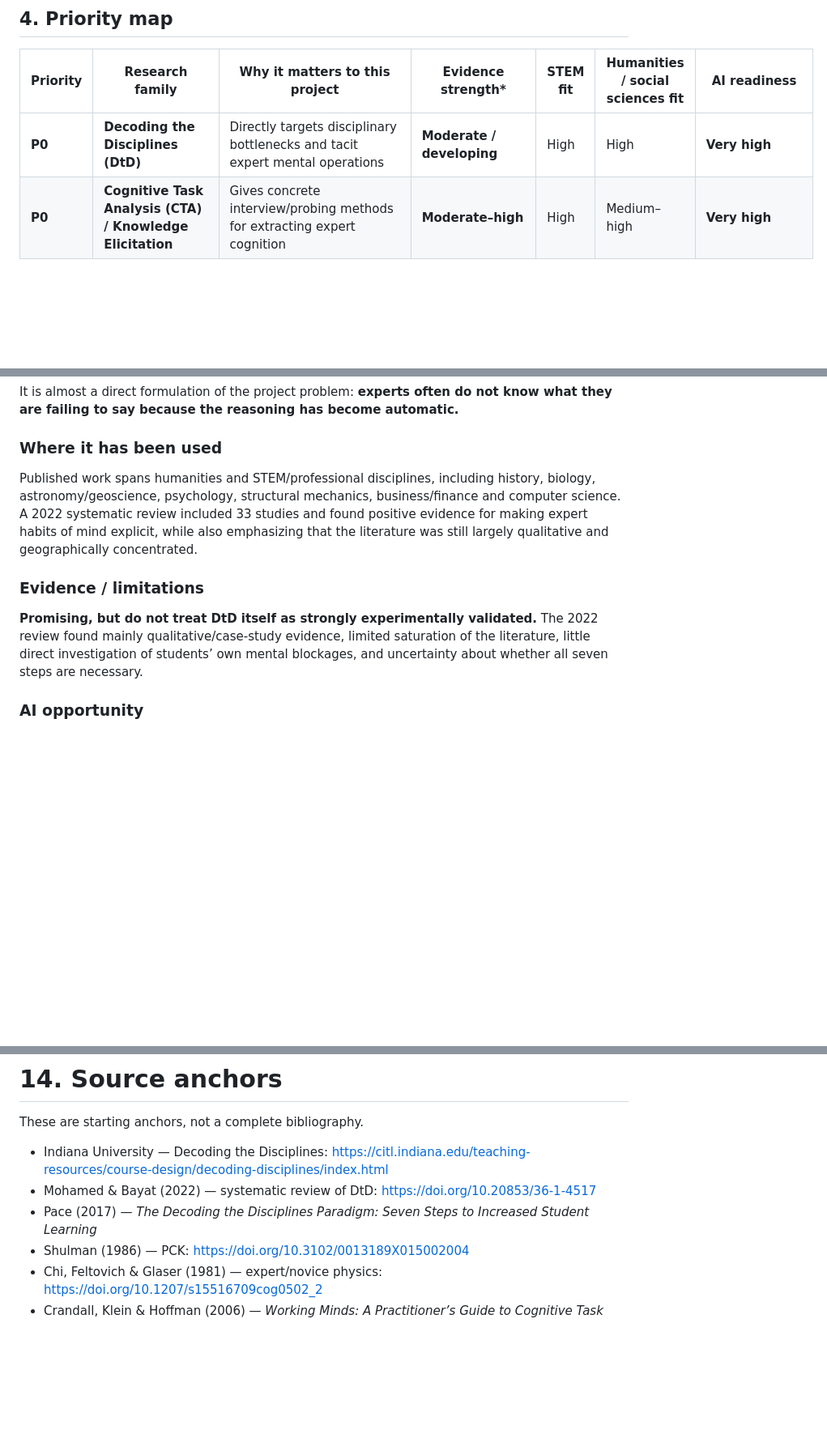
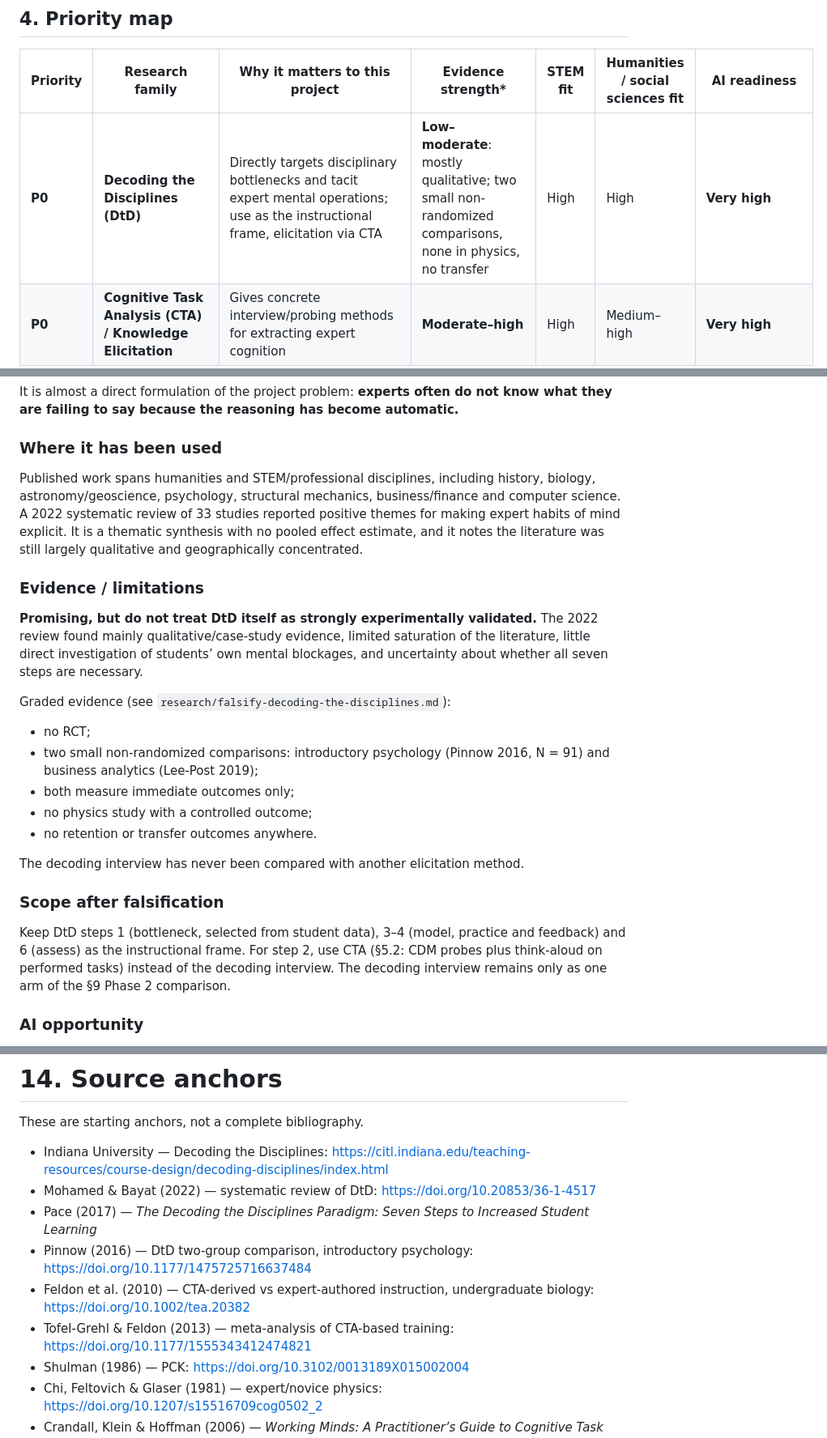
Before and after one commit to AdamKrysztopa/edu_proj, a Markdown page: ai_education_research_map.md, 3 parts joined by grey strips. Shown at 81% size. GitHub-like rendering; blank space fills up the shorter version.

```diff
--- a/ai_education_research_map.md
+++ b/ai_education_research_map.md
@@ -91,7 +91,7 @@ START
 
 | Priority | Research family | Why it matters to this project | Evidence strength* | STEM fit | Humanities / social sciences fit | AI readiness |
 |---|---|---|---|---|---|---|
-| **P0** | **Decoding the Disciplines (DtD)** | Directly targets disciplinary bottlenecks and tacit expert mental operations | **Moderate / developing** | High | High | **Very high** |
+| **P0** | **Decoding the Disciplines (DtD)** | Directly targets disciplinary bottlenecks and tacit expert mental operations; use as the instructional frame, elicitation via CTA | **Low–moderate**: mostly qualitative; two small non-randomized comparisons, none in physics, no transfer | High | High | **Very high** |
 | **P0** | **Cognitive Task Analysis (CTA) / Knowledge Elicitation** | Gives concrete interview/probing methods for extracting expert cognition | **Moderate–high** | High | Medium–high | **Very high** |
 | **P0** | **Expert–Novice research** | Explains why experts and beginners represent the same problem differently | **High as foundational evidence** | **Very high** | High | High |
 | **P0** | **Pedagogical Content Knowledge (PCK)** | Focuses on what teachers need to know about representations, difficulty and learner misconceptions | **Moderate–high** | High | High | High |
@@ -130,10 +130,22 @@ Canonical cycle:
 It is almost a direct formulation of the project problem: **experts often do not know what they are failing to say because the reasoning has become automatic.**
 
 ### Where it has been used
-Published work spans humanities and STEM/professional disciplines, including history, biology, astronomy/geoscience, psychology, structural mechanics, business/finance and computer science. A 2022 systematic review included 33 studies and found positive evidence for making expert habits of mind explicit, while also emphasizing that the literature was still largely qualitative and geographically concentrated.
+Published work spans humanities and STEM/professional disciplines, including history, biology, astronomy/geoscience, psychology, structural mechanics, business/finance and computer science. A 2022 systematic review of 33 studies reported positive themes for making expert habits of mind explicit. It is a thematic synthesis with no pooled effect estimate, and it notes the literature was still largely qualitative and geographically concentrated.
 
 ### Evidence / limitations
 **Promising, but do not treat DtD itself as strongly experimentally validated.** The 2022 review found mainly qualitative/case-study evidence, limited saturation of the literature, little direct investigation of students’ own mental blockages, and uncertainty about whether all seven steps are necessary.
+
+Graded evidence (see `research/falsify-decoding-the-disciplines.md`):
+- no RCT;
+- two small non-randomized comparisons: introductory psychology (Pinnow 2016, N = 91) and business analytics (Lee-Post 2019);
+- both measure immediate outcomes only;
+- no physics study with a controlled outcome;
+- no retention or transfer outcomes anywhere.
+
+The decoding interview has never been compared with another elicitation method.
+
+### Scope after falsification
+Keep DtD steps 1 (bottleneck, selected from student data), 3–4 (model, practice and feedback) and 6 (assess) as the instructional frame. For step 2, use CTA (§5.2: CDM probes plus think-aloud on performed tasks) instead of the decoding interview. The decoding interview remains only as one arm of the §9 Phase 2 comparison.
 
 ### AI opportunity
 Extremely high. AI could act as a **structured interviewer of experts**, repeatedly asking for cues, intermediate judgments, counterfactuals, hidden prerequisites and “what would a novice miss here?” It could then turn the interview into candidate mental operations for human validation.
@@ -766,6 +778,9 @@ These are starting anchors, not a complete bibliography.
 - Indiana University — Decoding the Disciplines: https://citl.indiana.edu/teaching-resources/course-design/decoding-disciplines/index.html
 - Mohamed & Bayat (2022) — systematic review of DtD: https://doi.org/10.20853/36-1-4517
 - Pace (2017) — _The Decoding the Disciplines Paradigm: Seven Steps to Increased Student Learning_
+- Pinnow (2016) — DtD two-group comparison, introductory psychology: https://doi.org/10.1177/1475725716637484
+- Feldon et al. (2010) — CTA-derived vs expert-authored instruction, undergraduate biology: https://doi.org/10.1002/tea.20382
+- Tofel-Grehl & Feldon (2013) — meta-analysis of CTA-based training: https://doi.org/10.1177/1555343412474821
 - Shulman (1986) — PCK: https://doi.org/10.3102/0013189X015002004
 - Chi, Feltovich & Glaser (1981) — expert/novice physics: https://doi.org/10.1207/s15516709cog0502_2
 - Crandall, Klein & Hoffman (2006) — _Working Minds: A Practitioner’s Guide to Cognitive Task Analysis_: https://doi.org/10.7551/mitpress/7301.001.0001
```
Also changed, not shown: other parts of ai_education_research_map.md (+3 -3 lines), research/falsify-decoding-the-disciplines.md (added, +74 -0 lines).
